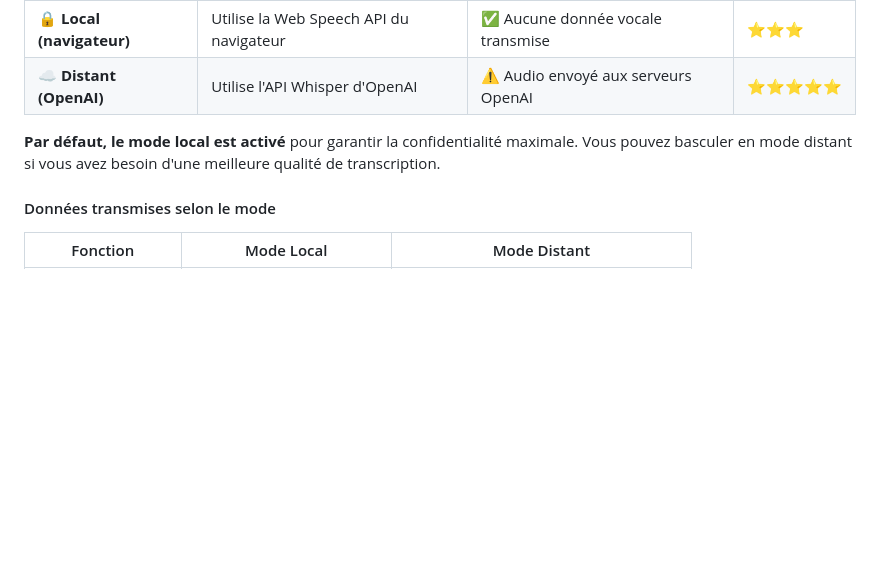
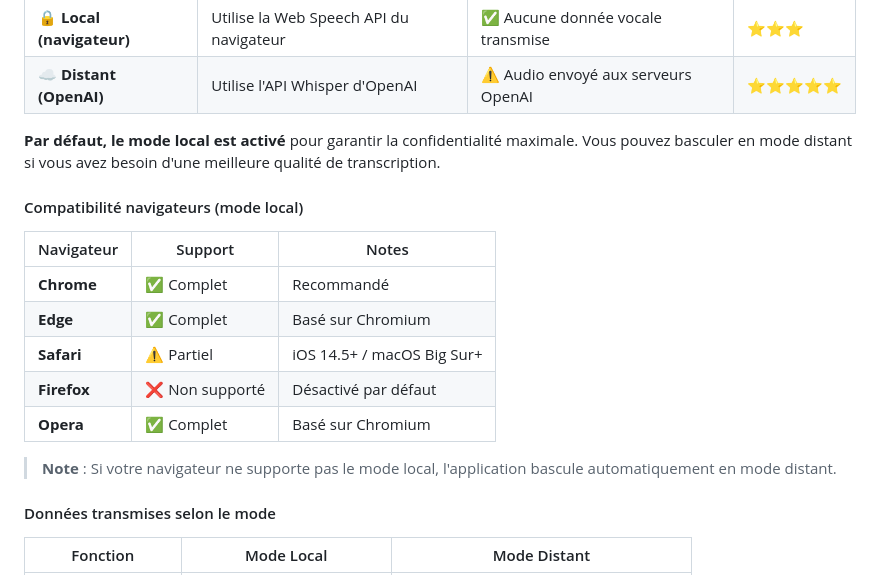
Before and after one commit to Manu-REMY/gevasco-voice, a Markdown page: README.md, the part around the change. Drawn GitHub-style; blank space fills up the shorter version.

Commit message:
Docs: Ajout tableau compatibilité navigateurs pour Web Speech API
Co-Authored-By: Claude Opus 4.5 <noreply@anthropic.com>

```diff
--- a/README.md
+++ b/README.md
@@ -170,6 +170,18 @@ L'application propose **deux modes de reconnaissance vocale** pour répondre aux
 
 **Par défaut, le mode local est activé** pour garantir la confidentialité maximale. Vous pouvez basculer en mode distant si vous avez besoin d'une meilleure qualité de transcription.
 
+#### Compatibilité navigateurs (mode local)
+
+| Navigateur | Support | Notes |
+|------------|---------|-------|
+| **Chrome** | ✅ Complet | Recommandé |
+| **Edge** | ✅ Complet | Basé sur Chromium |
+| **Safari** | ⚠️ Partiel | iOS 14.5+ / macOS Big Sur+ |
+| **Firefox** | ❌ Non supporté | Désactivé par défaut |
+| **Opera** | ✅ Complet | Basé sur Chromium |
+
+> **Note** : Si votre navigateur ne supporte pas le mode local, l'application bascule automatiquement en mode distant.
+
 #### Données transmises selon le mode
 
 | Fonction | Mode Local | Mode Distant |
```
